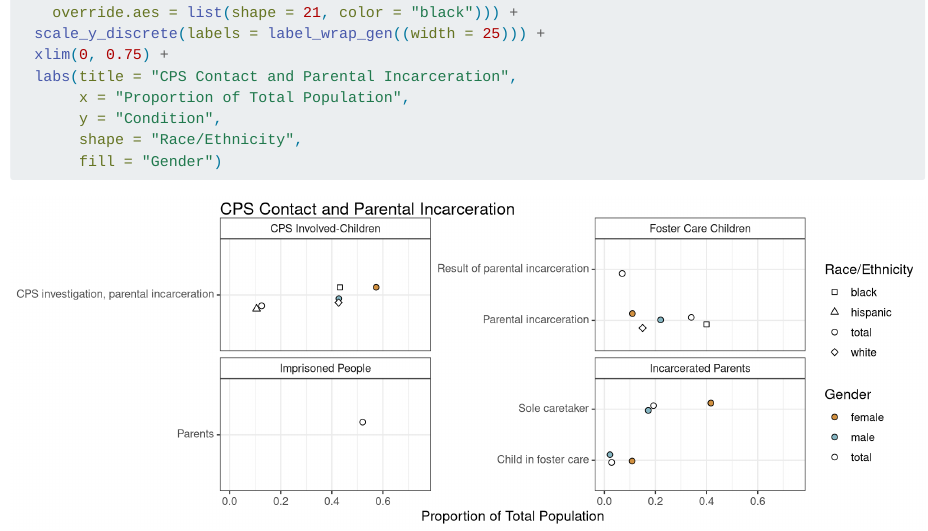
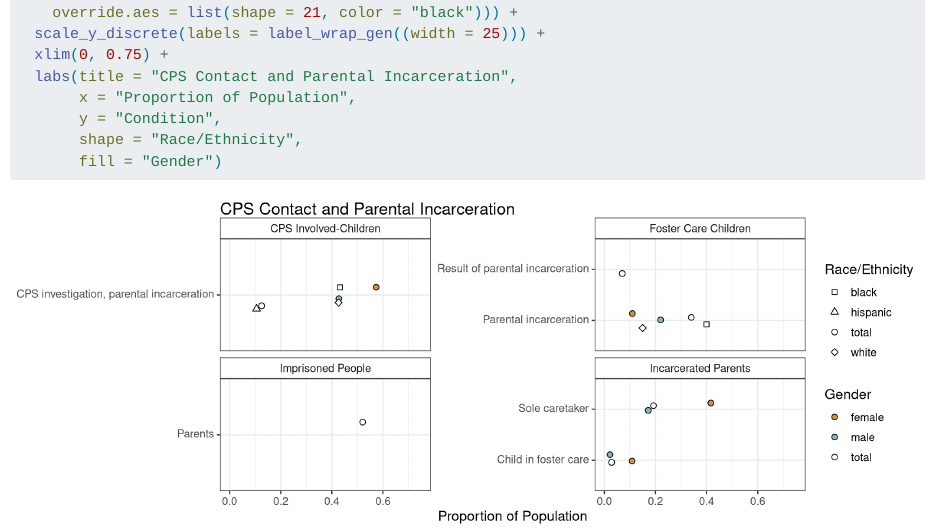
Before and after one commit to evamjarvis/arccode, a Quarto document (arccode.qmd): the page in a window 1100 px wide, from 1190 px down. Rendered offline with R 4.5, knitr and Pandoc in place of Quarto, with nearby package versions; code that draws random numbers runs with fixed seeds of ours; column names are cleaned by a stand-in for the janitor package.

Commit message:
Small changes

```diff
--- a/arccode.qmd
+++ b/arccode.qmd
@@ -71,7 +71,7 @@ frequencies_pivoted |>
   scale_y_discrete(labels = label_wrap_gen((width = 25))) +
   xlim(0, 0.75) +
   labs(title = "CPS Contact and Parental Incarceration",
-       x = "Proportion of Total Population",
+       x = "Proportion of Population",
        y = "Condition",
        shape = "Race/Ethnicity",
        fill = "Gender")
```
